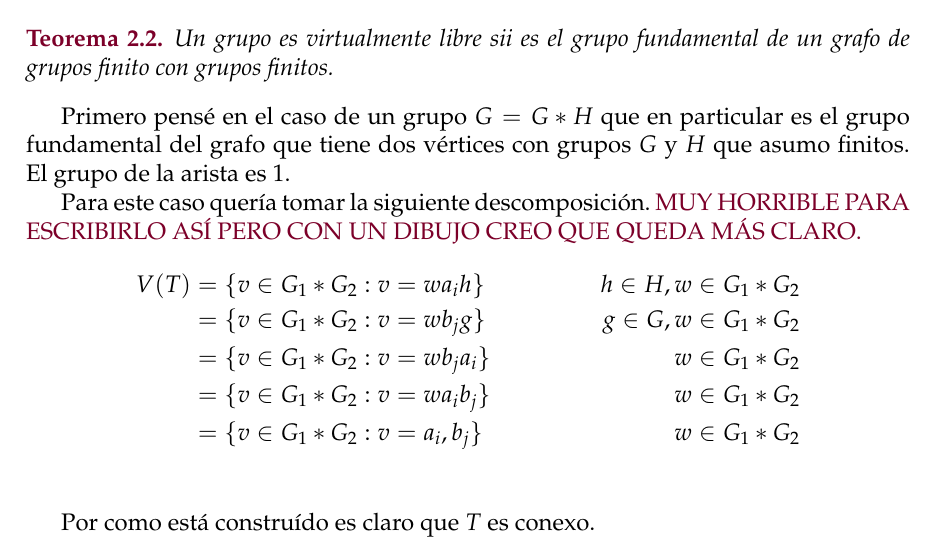
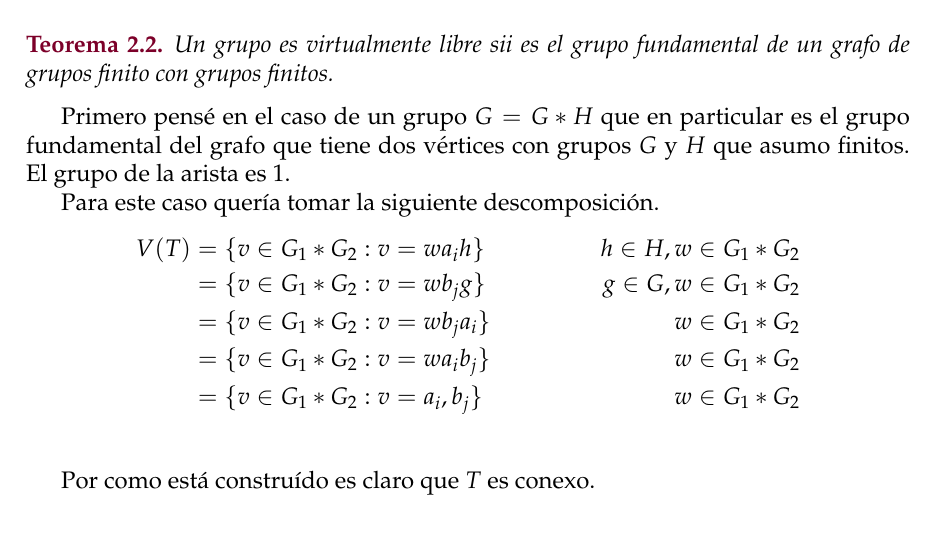
Before and after one commit to leolerena/tesis, a LaTeX document (ideas.tex): part of page 2 of 3, cut so that both start at the same text. Compiled offline with pdfLaTeX.

Commit message:
sigo probando cosas

```diff
--- a/ideas.tex
+++ b/ideas.tex
@@ -167,7 +167,6 @@ Acá estoy usando el siguiente resultado de \cite{karrass1973finite}.
 Primero pensé en el caso de un grupo $G = G \ast H$ que en particular es el grupo fundamental del grafo que tiene dos vértices con grupos $G$ y $H$ que asumo finitos. El grupo de la arista es $1$.
 
 Para este caso quería tomar la siguiente descomposición.
-\red{MUY HORRIBLE PARA ESCRIBIRLO ASÍ PERO CON UN DIBUJO CREO QUE QUEDA MÁS CLARO.}
 \begin{align*}
 V(T) &= \{ v \in G_1 \ast G_2 : v = wa_ih  \} & h \in H, w \in G_1 \ast G_2 \\
  & = \{ v \in G_1 \ast G_2 : v = wb_jg  \} &  g \in G, w \in G_1 \ast G_2 \\
```
